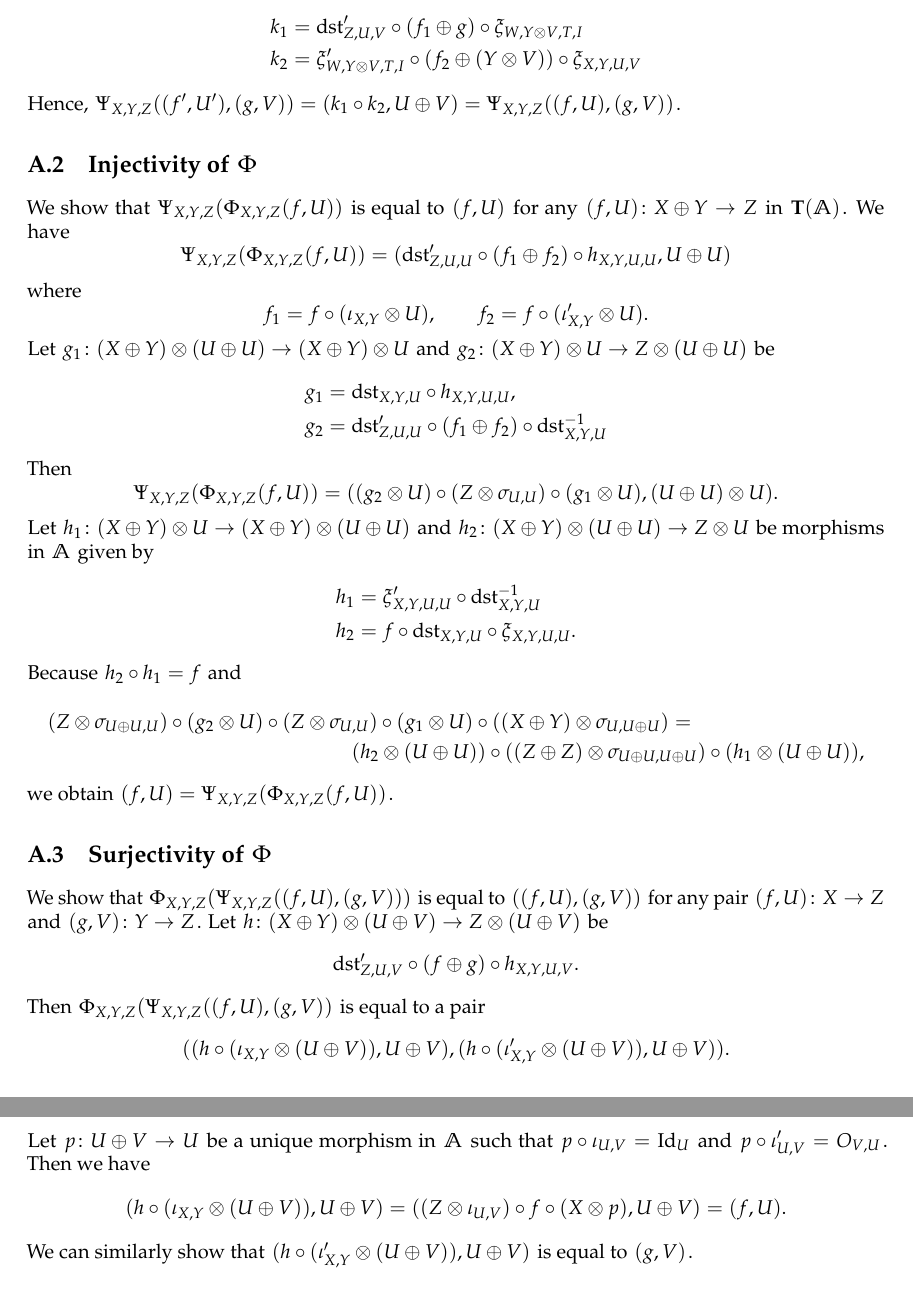
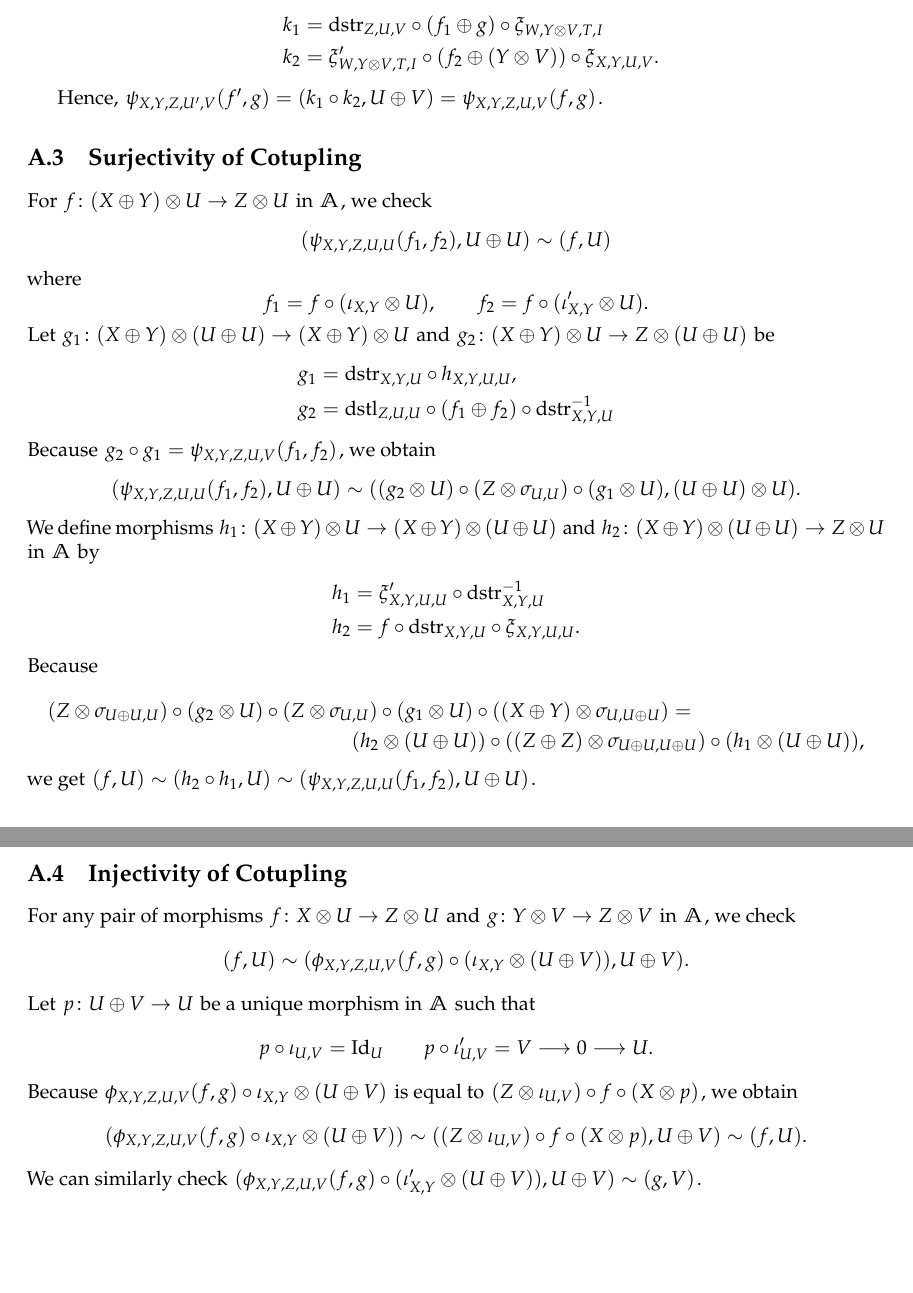
Before and after one commit to mbagnol/ftrace, a LaTeX paper (MAIN.tex, which reads proof_coproduct.tex): two parts of pages 14 and 15 of 15, joined at a grey line, cut at the place of the change, the shorter picture padded with empty space. Compiled offline with pdfLaTeX.

Commit message:
fixing proofs in proof_coproduct.tex

```diff
--- a/proof_coproduct.tex
+++ b/proof_coproduct.tex
@@ -67,19 +95,18 @@ where $k_{1} \colon (W \oplus (Y \otimes V)) \otimes (T \oplus I) \to Z \otimes
 and $k_{2} \colon (X \oplus Y) \otimes (U \oplus V) \to (W \oplus (Y \otimes V))
 \otimes (T \oplus I)$ in $\catf{A}$ are given by
 \begin{align*}
-  k_{1} &= \mathrm{dst}'_{Z,U,V} \circ (f_{1} \oplus g) \circ \xi_{W,Y \otimes V,T,I} \\
-  k_{2} &= \xi'_{W,Y \otimes V,T,I} \circ (f_{2} \oplus (Y \otimes V)) \circ \xi_{X,Y,U,V}
+  k_{1} &= \mathrm{dstr}_{Z,U,V} \circ (f_{1} \oplus g) \circ \xi_{W,Y \otimes V,T,I} \\
+  k_{2} &= \xi'_{W,Y \otimes V,T,I} \circ (f_{2} \oplus (Y \otimes V)) \circ \xi_{X,Y,U,V}.
 \end{align*}
-Hence, $\Psi_{X,Y,Z}((f',U'),(g,V)) = (k_{1} \circ k_{2},U \oplus V) =
-\Psi_{X,Y,Z}((f,U),(g,V))$.
+Hence, $\psi_{X,Y,Z,U',V}(f',g) = (k_{1} \circ k_{2},U \oplus V) = \psi_{X,Y,Z,U,V}(f,g)$.
+\end{itemize}
 
-\subsection{Injectivity of $\Phi$}
+\subsection{Surjectivity of Cotupling}
 
-We show that $\Psi_{X,Y,Z}(\Phi_{X,Y,Z}(f,U))$ is equal to $(f,U)$ for
-any $(f,U) \colon X \oplus Y \to Z$ in $\tra{A}$. We have
+For $f \colon (X \oplus Y) \otimes U \to Z \otimes U$ in $\catf{A}$,
+we check
 \begin{equation*}
-  \Psi_{X,Y,Z}(\Phi_{X,Y,Z}(f,U)) =
-  (\mathrm{dst}'_{Z,U,U} \circ (f_{1} \oplus f_{2}) \circ h_{X,Y,U,U}, U \oplus U)
+  (\psi_{X,Y,Z,U,U}(f_{1}, f_{2}), U \oplus U) \sim (f,U)
 \end{equation*}
 where
 \begin{equation*}
@@ -89,23 +116,22 @@ where
 Let $g_{1} \colon (X \oplus Y) \otimes (U \oplus U) \to (X \oplus Y) \otimes U$
 and $g_{2} \colon (X \oplus Y) \otimes U \to Z \otimes (U \oplus U)$ be
 \begin{align*}
-  g_{1} &= \mathrm{dst}_{X,Y,U} \circ h_{X,Y,U,U}, \\
-  g_{2} &= \mathrm{dst}'_{Z,U,U} \circ (f_{1} \oplus f_{2}) \circ \mathrm{dst}_{X,Y,U}^{-1}
+  g_{1} &= \mathrm{dstr}_{X,Y,U} \circ h_{X,Y,U,U}, \\
+  g_{2} &= \mathrm{dstl}_{Z,U,U} \circ (f_{1} \oplus f_{2}) \circ \mathrm{dstr}_{X,Y,U}^{-1}
 \end{align*}
-Then
+Because $g_{2} \circ g_{1} = \psi_{X,Y,Z,U,V}(f_{1},f_{2})$, we obtain
 \begin{equation*}
-  \Psi_{X,Y,Z}(\Phi_{X,Y,Z}(f,U))
-  = ((g_{2} \otimes U) \circ (Z \otimes \sigma_{U,U}) \circ (g_{1} \otimes U),
+  (\psi_{X,Y,Z,U,U}(f_{1}, f_{2}), U \oplus U)
+  \sim ((g_{2} \otimes U) \circ (Z \otimes \sigma_{U,U}) \circ (g_{1} \otimes U),
   (U \oplus U) \otimes U).
 \end{equation*}
-Let $h_{1} \colon (X \oplus Y) \otimes U \to (X \oplus Y) \otimes (U \oplus U)$
-and $h_{2} \colon (X \oplus Y) \otimes (U \oplus U) \to Z \otimes U$ be
-morphisms in $\catf{A}$ given by
+We define morphisms $h_{1} \colon (X \oplus Y) \otimes U \to (X \oplus Y) \otimes (U \oplus U)$
+and $h_{2} \colon (X \oplus Y) \otimes (U \oplus U) \to Z \otimes U$ in $\catf{A}$ by
 \begin{align*}
-  h_{1} &= \xi'_{X,Y,U,U} \circ \mathrm{dst}_{X,Y,U}^{-1} \\
-  h_{2} &= f \circ \mathrm{dst}_{X,Y,U} \circ \xi_{X,Y,U,U}.
+  h_{1} &= \xi'_{X,Y,U,U} \circ \mathrm{dstr}_{X,Y,U}^{-1} \\
+  h_{2} &= f \circ \mathrm{dstr}_{X,Y,U} \circ \xi_{X,Y,U,U}.
 \end{align*}
-Because $h_{2} \circ h_{1} = f$ and
+Because
 \begin{multline*}
   (Z \otimes \sigma_{U \oplus U,U}) \circ
   (g_{2} \otimes U) \circ (Z \otimes \sigma_{U,U}) \circ (g_{1} \otimes U)
@@ -114,29 +140,33 @@ Because $h_{2} \circ h_{1} = f$ and
   (h_{2} \otimes (U \oplus U)) \circ ((Z \oplus Z) \otimes \sigma_{U \oplus U,U \oplus U})
   \circ (h_{1} \otimes (U \oplus U)),
 \end{multline*}
-we obtain $(f,U) = \Psi_{X,Y,Z} (\Phi_{X,Y,Z}(f,U))$.
+we get $(f,U) \sim (h_{2} \circ h_{1},U) \sim (\psi_{X,Y,Z,U,U}(f_{1},f_{2}),U \oplus U)$.
 
-\subsection{Surjectivity of $\Phi$}
+\subsection{Injectivity of Cotupling}
 
-We show that $\Phi_{X,Y,Z} (\Psi_{X,Y,Z}((f,U),(g,V)))$ is equal to
-$((f,U),(g,V))$ for any pair $(f,U) \colon X \to Z$ and $(g,V) \colon
-Y \to Z$. Let $h \colon (X \oplus Y) \otimes (U \oplus V) \to
-Z \otimes (U \oplus V)$ be
+For any pair of morphisms $f \colon X \otimes U \to Z \otimes U$ and
+$g \colon Y \otimes V \to Z \otimes V$ in $\catf{A}$, we check
 \begin{equation*}
-  \mathrm{dst}'_{Z,U,V} \circ (f \oplus g) \circ h_{X,Y,U,V}.
-\end{equation*}
-Then $\Phi_{X,Y,Z} (\Psi_{X,Y,Z}( (f,U), (g,V) )$ is equal to a pair
-\begin{equation*}
-  ((h \circ (\iota_{X,Y} \otimes (U \oplus V)),U \oplus V),
-  (h \circ (\iota'_{X,Y} \otimes (U \oplus V)),U \oplus V)).
+  (f,U) \sim (\phi_{X,Y,Z,U,V}(f,g) \circ (\iota_{X,Y} \otimes (U \oplus
+  V)), U \oplus V).
 \end{equation*}
 Let $p \colon U \oplus V \to U$ be a unique morphism in $\catf{A}$
-such that $p \circ \iota_{U,V} = \Id_{U}$ and $p \circ \iota'_{U,V} =
-O_{V,U}$. Then we have
+such that
 \begin{equation*}
-  (h \circ (\iota_{X,Y} \otimes (U \oplus V)),U \oplus V)
-  = ((Z \otimes \iota_{U,V}) \circ f \circ (X \otimes p), U \oplus V) \\
-  = (f,U).
+  p \circ \iota_{U,V} = \Id_{U} \qquad
+  p \circ \iota'_{U,V} = V \longrightarrow 0 \longrightarrow U.
 \end{equation*}
-We can similarly show that $(h \circ (\iota'_{X,Y} \otimes (U \oplus V)),U
-\oplus V)$ is equal to $(g,V)$.
+Because $\phi_{X,Y,Z,U,V}(f,g) \circ \iota_{X,Y} \otimes (U \oplus V)$
+is equal to $(Z \otimes \iota_{U,V}) \circ f \circ (X \otimes p)$, we obtain
+\begin{equation*}
+  (\phi_{X,Y,Z,U,V}(f,g) \circ \iota_{X,Y} \otimes (U \oplus V))
+  \sim ((Z \otimes \iota_{U,V}) \circ f \circ (X \otimes p), U \oplus V)
+  \sim (f,U).
+\end{equation*}
+We can similarly check $(\phi_{X,Y,Z,U,V}(f,g) \circ (\iota'_{X,Y} \otimes (U \oplus V)),U
+\oplus V) \sim (g,V)$.
+
+%%% Local Variables:
+%%% mode: latex
+%%% TeX-master: "MAIN"
+%%% End:
```
Also changed, not shown: coproduct.tex (+26 -17 lines), proof_coproduct.tex (92 more changed lines).
